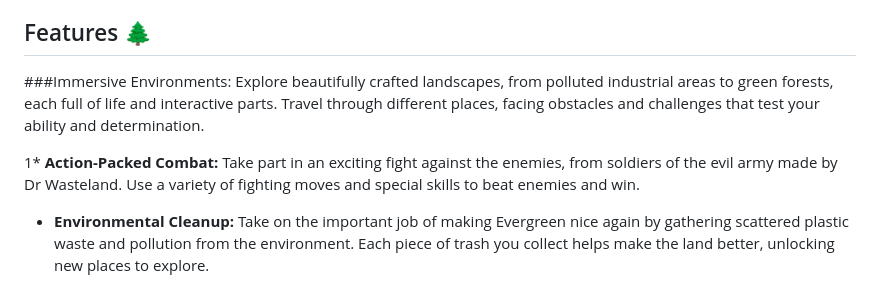
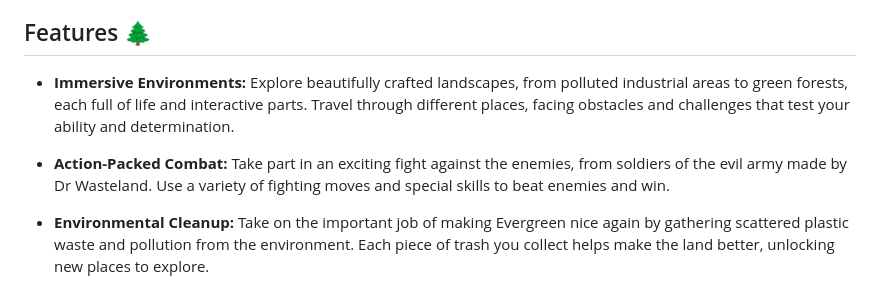
Before and after one commit to MugheesMb/Land-of-EverGreen, a Markdown page: README.md, the part around the change. Drawn GitHub-style.

```diff
--- a/README.md
+++ b/README.md
@@ -4,9 +4,9 @@ Welcome to Land of EverGreen, an immersive 2D-pixel art game where you have to R
 
 ## Features 🌲
 
-###Immersive Environments: Explore beautifully crafted landscapes, from polluted industrial areas to green forests, each full of life and interactive parts. Travel through different places, facing obstacles and challenges that test your ability and determination.
+* **Immersive Environments:** Explore beautifully crafted landscapes, from polluted industrial areas to green forests, each full of life and interactive parts. Travel through different places, facing obstacles and challenges that test your ability and determination.
 
-1* **Action-Packed Combat:** Take part in an exciting fight against the enemies, from soldiers of the evil army made by Dr Wasteland. Use a variety of fighting moves and special skills to beat enemies and win.
+* **Action-Packed Combat:** Take part in an exciting fight against the enemies, from soldiers of the evil army made by Dr Wasteland. Use a variety of fighting moves and special skills to beat enemies and win.
 
 * **Environmental Cleanup:** Take on the important job of making Evergreen nice again by gathering scattered plastic waste and pollution from the environment. Each piece of trash you collect helps make the land better, unlocking new places to explore.
 
```
